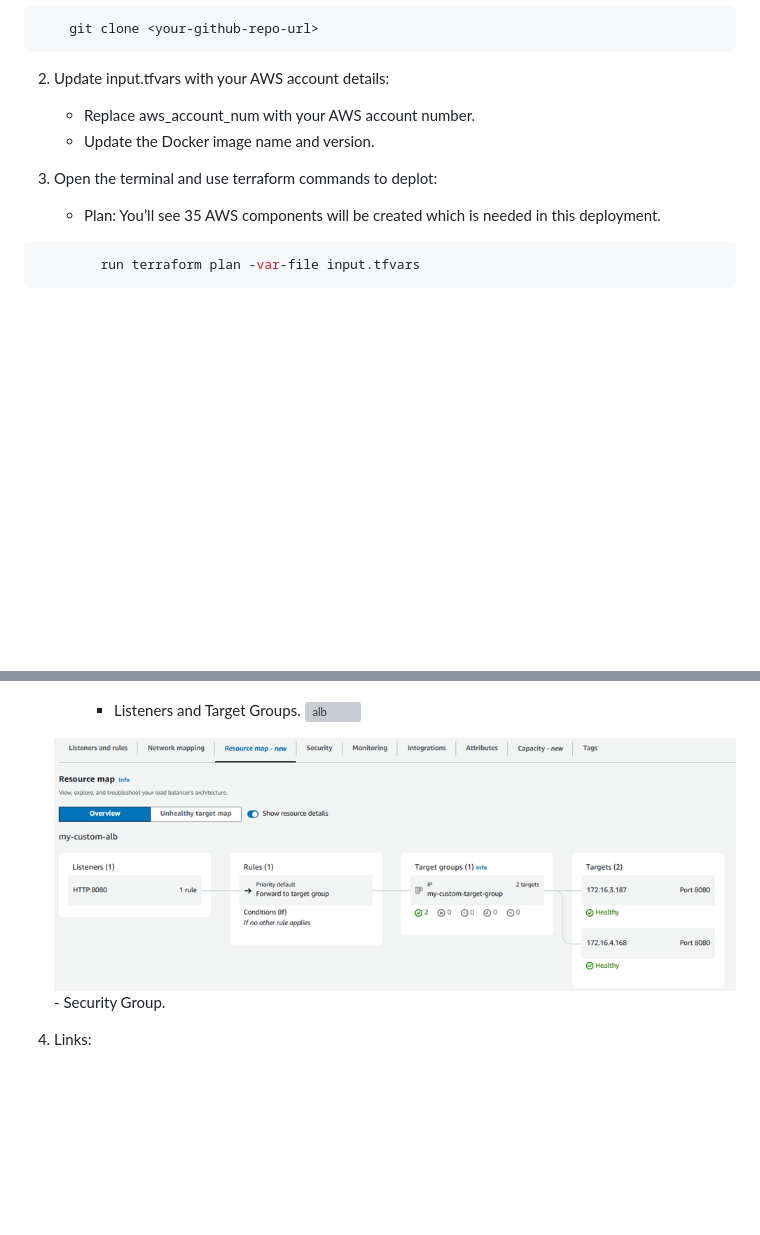
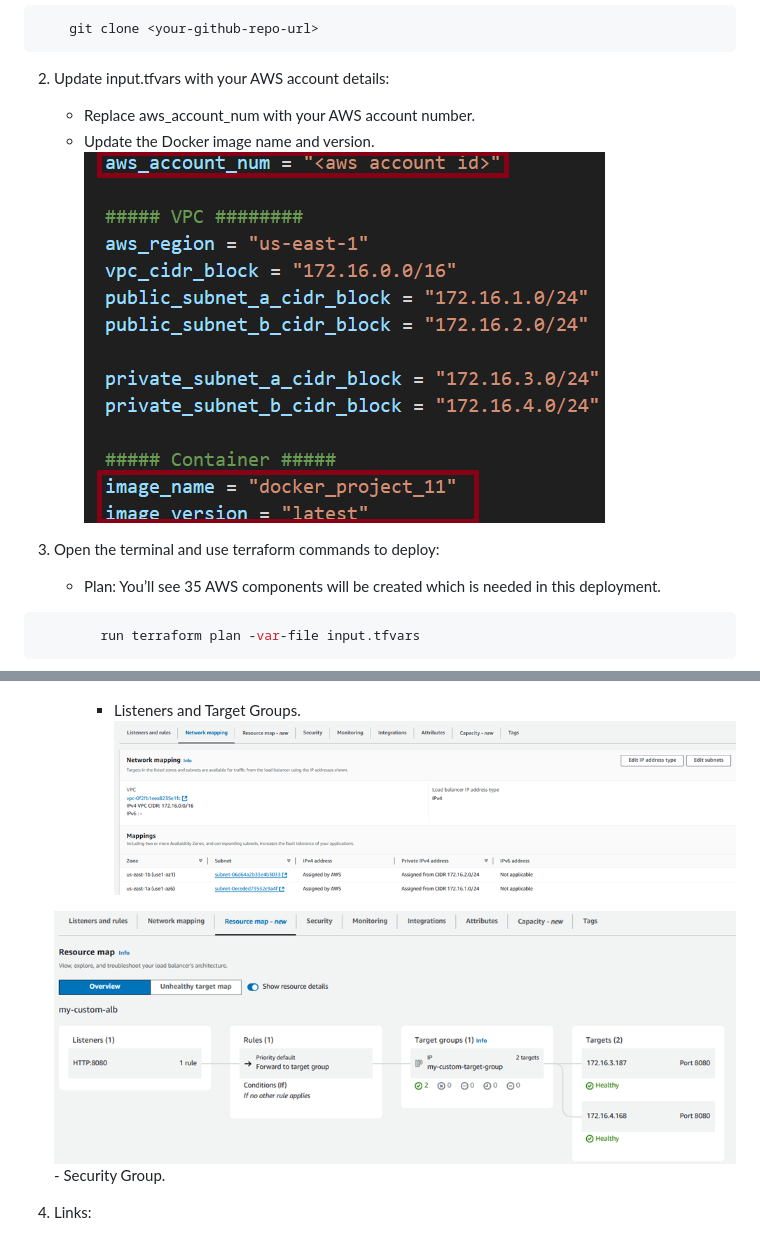
Before and after one commit to amitsharma55/my_custom_ecs, a Markdown page: README.md, 2 parts joined by grey strips. Drawn GitHub-style; pictures changed too: readme_images/input_vars.png (added); blank space fills up the shorter version; grey boxes are pictures that could not be loaded.

Commit message:
Fixed minor issues

````diff
--- a/README.md
+++ b/README.md
@@ -43,8 +43,9 @@
 2.	Update input.tfvars with your AWS account details:
     -   Replace aws_account_num with your AWS account number.
     -   Update the Docker image name and version.
+    ![Input variables](./readme_images/input_vars.png)
 
-3.	Open the terminal and use terraform commands to deplot:
+3.	Open the terminal and use terraform commands to deploy:
     - Plan: You’ll see 35 AWS components will be created which is needed in this deployment.
 ```bash
         run terraform plan -var-file input.tfvars
@@ -92,5 +93,5 @@
    ![alb](./readme_images/alb.png)
 
        -   Listeners and Target Groups.
-    ![alb](image.png)
+    ![alb](./readme_images/alb_tg.png)
 
````
Also changed, not shown: other parts of README.md (+1 -1 lines).
